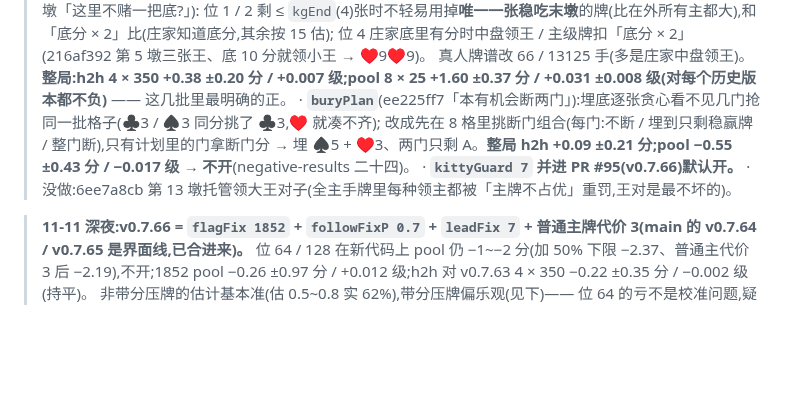
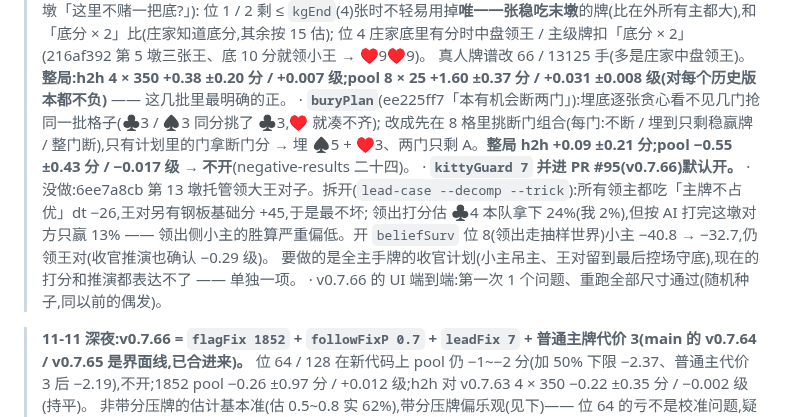
Before and after one commit to ChannonTian/80fen, a Markdown page: docs/notes/ai-progress.md, the part around the change. Drawn GitHub-style; blank space fills up the shorter version.

Commit message:
ai-progress:6ee7a8cb 第 13 墩拆项、UI 端到端重跑通过
Co-Authored-By: Claude Opus 5.5 <noreply@anthropic.com>
Claude-Session: https://claude.ai/code/session_01R3moMxwa2pKhrpckdwppPu

```diff
--- a/docs/notes/ai-progress.md
+++ b/docs/notes/ai-progress.md
@@ -17,7 +17,10 @@
 > · **`buryPlan`**(ee225ff7「本有机会断两门」):埋底逐张贪心看不见几门抢同一批格子(♣3 / ♠3 同分挑了 ♣3,♥ 就凑不齐);
 >   改成先在 8 格里挑断门组合(每门:不断 / 埋到只剩稳赢牌 / 整门断),只有计划里的门拿断门分 → 埋 ♠5 + ♥3、两门只剩 A。**整局 h2h +0.09 ±0.21 分;pool −0.55 ±0.43 分 / −0.017 级 → 不开**(negative-results 二十四)。
 > · **`kittyGuard 7` 并进 PR #95(v0.7.66)默认开。**
-> · 没做:6ee7a8cb 第 13 墩托管领大王对子(全主手牌里每种领主都被「主牌不占优」重罚,王对是最不坏的)。
+> · 没做:6ee7a8cb 第 13 墩托管领大王对子。拆开(`lead-case --decomp --trick`):所有领主都吃「主牌不占优」dt −26,王对另有钢板基础分 +45,于是最不坏;
+>   领出打分估 ♣4 本队拿下 24%(我 2%),但按 AI 打完这墩对方只赢 13% —— 领出侧小主的胜算严重偏低。开 `beliefSurv` 位 8(领出走抽样世界)小主 −40.8 → −32.7,仍领王对(收官推演也确认 −0.29 级)。
+>   要做的是全主手牌的收官计划(小主吊主、王对留到最后控场守底),现在的打分和推演都表达不了 —— 单独一项。
+> · v0.7.66 的 UI 端到端:第一次 1 个问题、重跑全部尺寸通过(随机种子,同以前的偶发)。
 
 > **11-11 深夜:v0.7.66 = `flagFix 1852` + `followFixP 0.7` + `leadFix 7` + 普通主牌代价 3(main 的 v0.7.64 / v0.7.65 是界面线,已合进来)。**
 > 位 64 / 128 在新代码上 pool 仍 −1~−2 分(加 50% 下限 −2.37、普通主代价 3 后 −2.19),不开;1852 pool −0.26 ±0.97 分 / +0.012 级;h2h 对 v0.7.63 4 × 350 −0.22 ±0.35 分 / −0.002 级(持平)。
```
